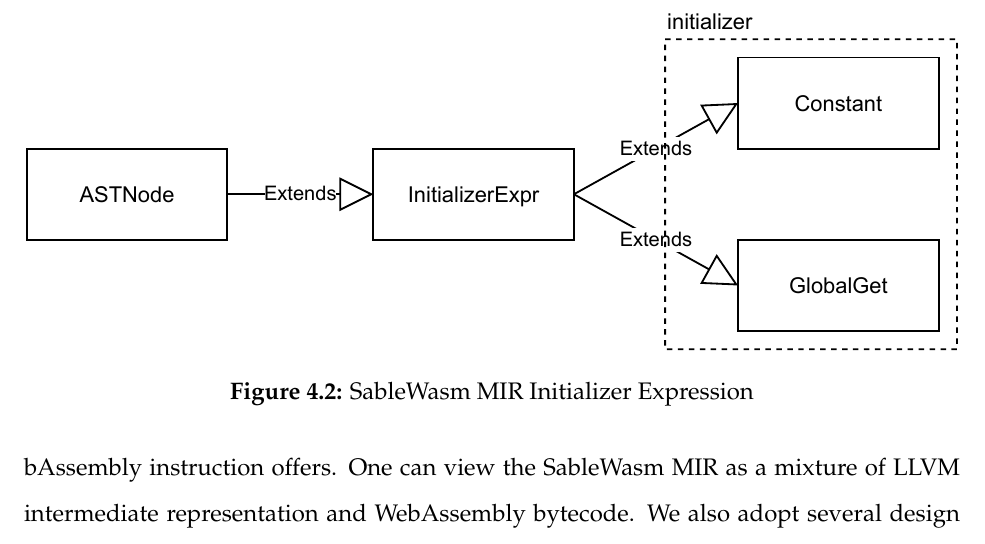
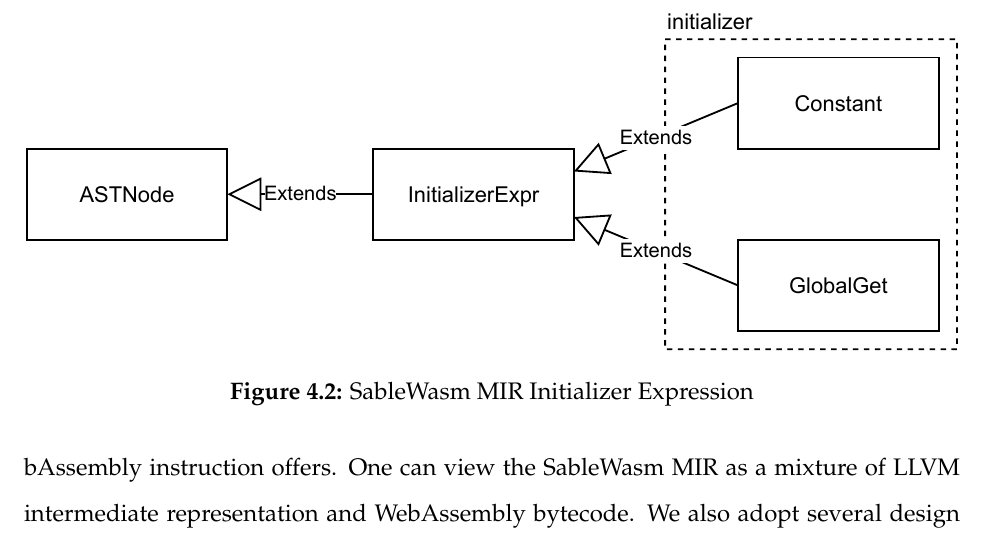
Before and after one commit to NineKa/sable-wasm-thesis, a LaTeX thesis (thesis.tex, which reads Chapters/4.MIR/4.1.1.Initializer Expr.tex): part of page 40 of 52, cut so that both start at the same text. Compiled offline with pdfLaTeX.

Commit message:
fix the initializer expression figure (extend arrow wrong direction)

```diff
--- a/Chapters/4.MIR/4.1.1.Initializer Expr.tex
+++ b/Chapters/4.MIR/4.1.1.Initializer Expr.tex
@@ -2,7 +2,7 @@
 
 \begin{figure}
   \centering
-  \includegraphics[width=\textwidth]{Images/4.MIR/initializer-expression.pdf}
+  \includegraphics[width=\textwidth]{Images/4.MIR/initalizer-expression.pdf}
   \caption{SableWasm MIR Initializer Expression}
   \label{fig:sablewasm-mir-initializer-expression}
 \end{figure}
```
Also changed, not shown: Images/4.MIR/initalizer-expression.pdf (added), Images/4.MIR/initializer-expression.pdf (deleted), 1 other file.
